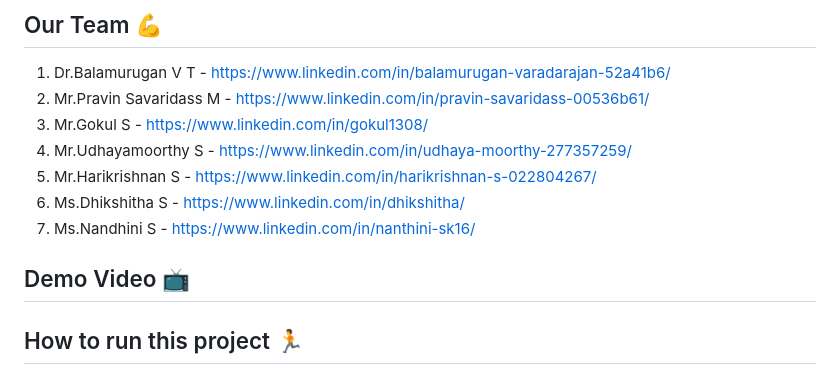
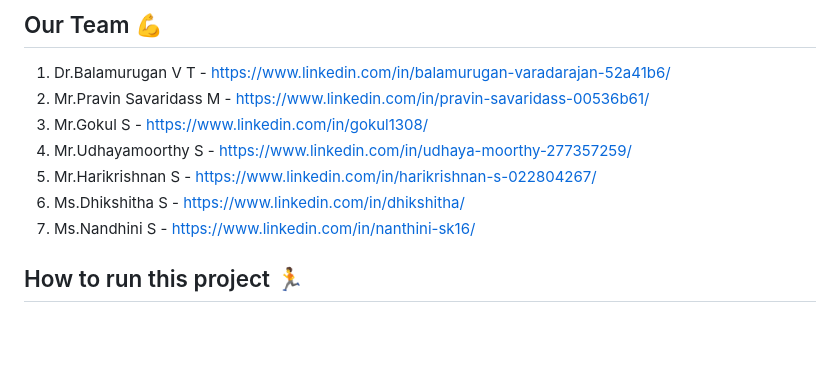
Before and after one commit to MASTERGOKUL/AI_Based_Palm_Leaf_Manuscript_Reader, a Markdown page: README.md, the part around the change. Drawn GitHub-style; blank space fills up the shorter version.

```diff
--- a/README.md
+++ b/README.md
@@ -16,9 +16,6 @@ We Won 🏆 3rd Prize at Kanitamil24 Hackathon for this project, and in the name
 5. Mr.Harikrishnan S      - https://www.linkedin.com/in/harikrishnan-s-022804267/
 6. Ms.Dhikshitha S        - https://www.linkedin.com/in/dhikshitha/
 7. Ms.Nandhini S          - https://www.linkedin.com/in/nanthini-sk16/
-
-## Demo Video 📺
-
 
 ## How to run this project 🏃
 1. #### Download⬇️ the code (from the top right corner)
```
